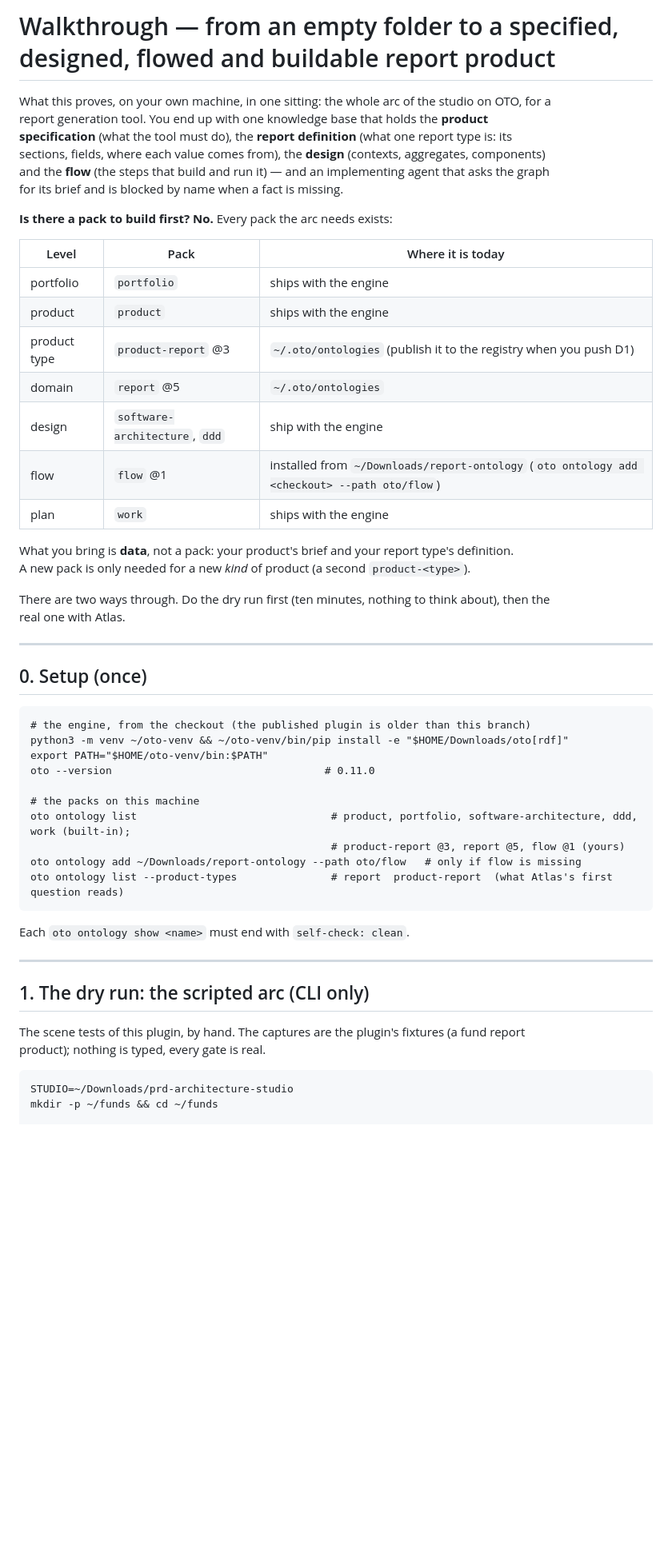
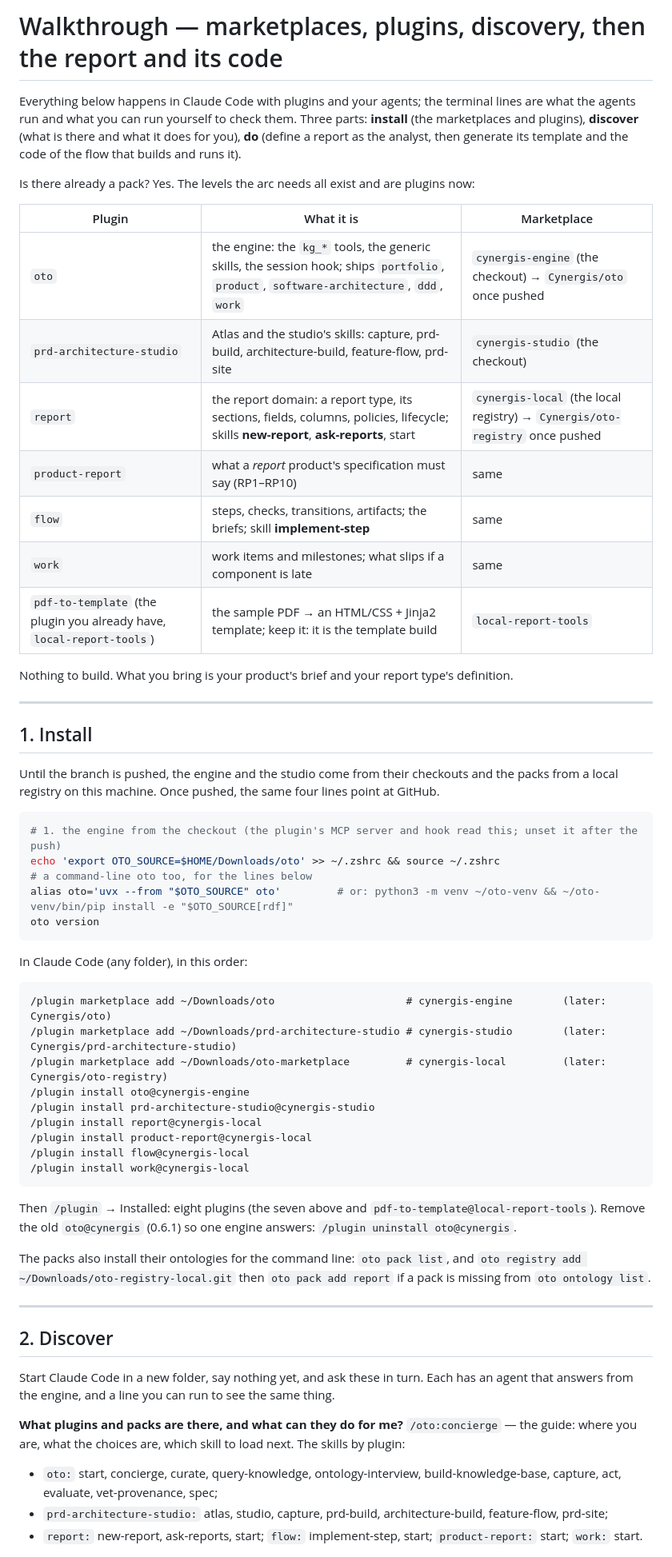
Before and after one commit to Cynergis/prd-architecture-studio, a Markdown page: WALKTHROUGH.md, the part around one of its changes. Shown at 80% size. Drawn GitHub-style; blank space fills up the shorter version.

````diff
--- a/WALKTHROUGH.md
+++ b/WALKTHROUGH.md
@@ -1,57 +1,72 @@
-# Walkthrough — from an empty folder to a specified, designed, flowed and buildable report product
+# Walkthrough — marketplaces, plugins, discovery, then the report and its code
 
-What this proves, on your own machine, in one sitting: the whole arc of the studio on OTO, for a
-report generation tool. You end up with one knowledge base that holds the **product**
-**specification** (what the tool must do), the **report definition** (what one report type is: its
-sections, fields, where each value comes from), the **design** (contexts, aggregates, components)
-and the **flow** (the steps that build and run it) — and an implementing agent that asks the graph
-for its brief and is blocked by name when a fact is missing.
+Everything below happens in Claude Code with plugins and your agents; the terminal lines are what
+the agents run and what you can run yourself to check them. Three parts: **install** (the
+marketplaces and plugins), **discover** (what is there and what it does for you), **do** (define
+a report as the analyst, then generate its template and the code of the flow that builds and runs
+it).
 
-**Is there a pack to build first? No.** Every pack the arc needs exists:
+Is there already a pack? Yes. The levels the arc needs all exist and are plugins now:
 
-| Level | Pack | Where it is today |
-| --- | --- | --- |
-| portfolio | `portfolio` | ships with the engine |
-| product | `product` | ships with the engine |
-| product type | `product-report` @3 | `~/.oto/ontologies` (publish it to the registry when you push D1) |
-| domain | `report` @5 | `~/.oto/ontologies` |
-| design | `software-architecture`, `ddd` | ship with the engine |
-| flow | `flow` @1 | installed from `~/Downloads/report-ontology` (`oto ontology add <checkout> --path oto/flow`) |
-| plan | `work` | ships with the engine |
+| Plugin | What it is | Marketplace |
+|---|---|---|
+| `oto` | the engine: the `kg_*` tools, the generic skills, the session hook; ships `portfolio`, `product`, `software-architecture`, `ddd`, `work` | `cynergis-engine` (the checkout) → `Cynergis/oto` once pushed |
+| `prd-architecture-studio` | Atlas and the studio's skills: capture, prd-build, architecture-build, feature-flow, prd-site | `cynergis-studio` (the checkout) |
+| `report` | the report domain: a report type, its sections, fields, columns, policies, lifecycle; skills **new-report**, **ask-reports**, start | `cynergis-local` (the local registry) → `Cynergis/oto-registry` once pushed |
+| `product-report` | what a *report* product's specification must say (RP1–RP10) | same |
+| `flow` | steps, checks, transitions, artifacts; the briefs; skill **implement-step** | same |
+| `work` | work items and milestones; what slips if a component is late | same |
+| `pdf-to-template` (the plugin you already have, `local-report-tools`) | the sample PDF → an HTML/CSS + Jinja2 template; keep it: it is the template build | `local-report-tools` |
 
-What you bring is **data**, not a pack: your product's brief and your report type's definition.
-A new pack is only needed for a new _kind_ of product (a second `product-<type>`).
-
-There are two ways through. Do the dry run first (ten minutes, nothing to think about), then the
-real one with Atlas.
+Nothing to build. What you bring is your product's brief and your report type's definition.
 
 ---
 
-## 0\. Setup (once)
+## 1. Install
 
-```
-# the engine, from the checkout (the published plugin is older than this branch)
-python3 -m venv ~/oto-venv && ~/oto-venv/bin/pip install -e "$HOME/Downloads/oto[rdf]"
-export PATH="$HOME/oto-venv/bin:$PATH"
-oto --version                                  # 0.11.0
+Until the branch is pushed, the engine and the studio come from their checkouts and the packs
+from a local registry on this machine. Once pushed, the same four lines point at GitHub.
 
-# the packs on this machine
-oto ontology list                               # product, portfolio, software-architecture, ddd, work (built-in);
-                                                # product-report @3, report @5, flow @1 (yours)
-oto ontology add ~/Downloads/report-ontology --path oto/flow   # only if flow is missing
-oto ontology list --product-types               # report  product-report  (what Atlas's first question reads)
+```bash
+# 1. the engine from the checkout (the plugin's MCP server and hook read this; unset it after the push)
+echo 'export OTO_SOURCE=$HOME/Downloads/oto' >> ~/.zshrc && source ~/.zshrc
+# a command-line oto too, for the lines below
+alias oto='uvx --from "$OTO_SOURCE" oto'         # or: python3 -m venv ~/oto-venv && ~/oto-venv/bin/pip install -e "$OTO_SOURCE[rdf]"
+oto version
 ```
 
-Each `oto ontology show <name>` must end with `self-check: clean`.
+In Claude Code (any folder), in this order:
+
+```text
+/plugin marketplace add ~/Downloads/oto                     # cynergis-engine        (later: Cynergis/oto)
+/plugin marketplace add ~/Downloads/prd-architecture-studio # cynergis-studio        (later: Cynergis/prd-architecture-studio)
+/plugin marketplace add ~/Downloads/oto-marketplace         # cynergis-local         (later: Cynergis/oto-registry)
+/plugin install oto@cynergis-engine
+/plugin install prd-architecture-studio@cynergis-studio
+/plugin install report@cynergis-local
+/plugin install product-report@cynergis-local
+/plugin install flow@cynergis-local
+/plugin install work@cynergis-local
+```
+
+Then `/plugin` → Installed: eight plugins (the seven above and `pdf-to-template@local-report-tools`).
+Remove the old `oto@cynergis` (0.6.1) so one engine answers: `/plugin uninstall oto@cynergis`.
+
+The packs also install their ontologies for the command line: `oto pack list`, and
+`oto registry add ~/Downloads/oto-registry-local.git` then `oto pack add report` if a pack is
+missing from `oto ontology list`.
 
 ---
 
-## 1\. The dry run: the scripted arc (CLI only)
+## 2. Discover
 
-The scene tests of this plugin, by hand. The captures are the plugin's fixtures (a fund report
-product); nothing is typed, every gate is real.
+Start Claude Code in a new folder, say nothing yet, and ask these in turn. Each has an agent
+that answers from the engine, and a line you can run to see the same thing.
 
-```
-STUDIO=~/Downloads/prd-architecture-studio
-mkdir -p ~/funds && cd ~/funds
+**What plugins and packs are there, and what can they do for me?**
+`/oto:concierge` — the guide: where you are, what the choices are, which skill to load next.
+The skills by plugin:
+- `oto:` start, concierge, curate, query-knowledge, ontology-interview, build-knowledge-base, capture, act, evaluate, vet-provenance, spec;
+- `prd-architecture-studio:` atlas, studio, capture, prd-build, architecture-build, feature-flow, prd-site;
+- `report:` new-report, ask-reports, start; `flow:` implement-step, start; `product-report:` start; `work:` start.
 
````
Also changed, not shown: other parts of WALKTHROUGH.md (+119 -169 lines).
